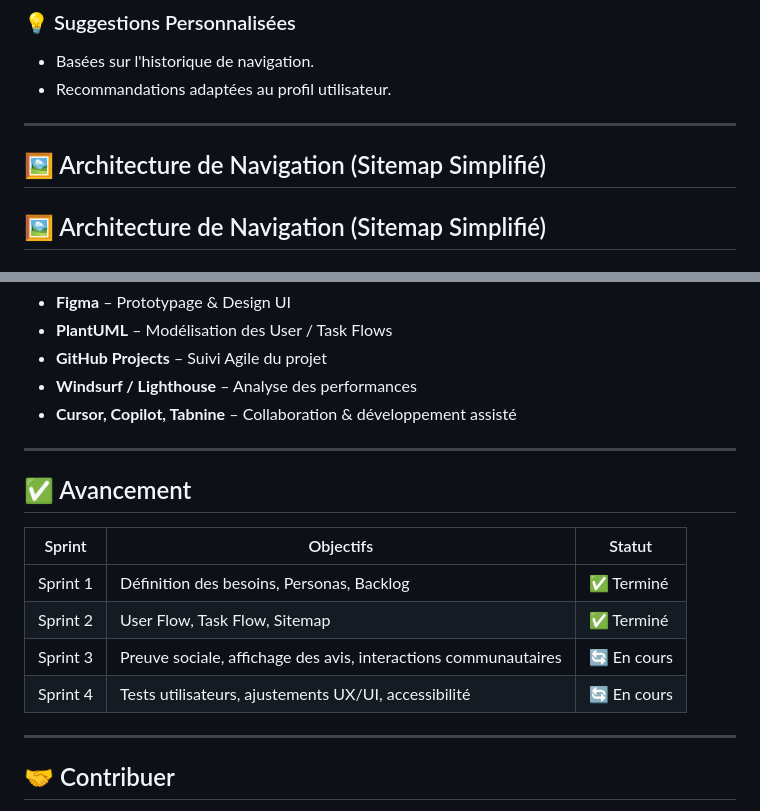
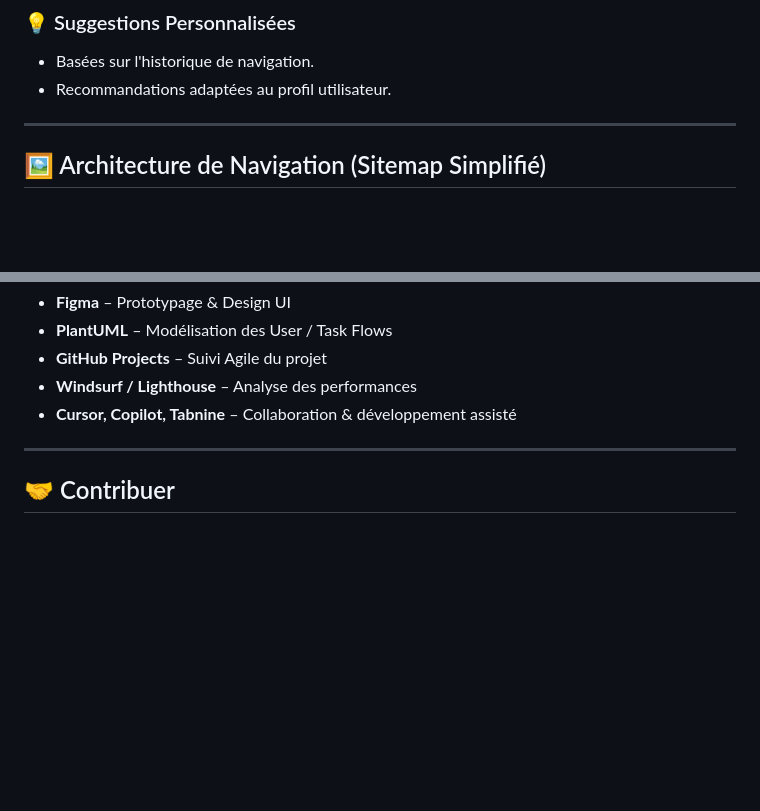
Before and after one commit to souhailka03/Social-Safari, a Markdown page: README.md, 2 parts joined by grey strips. GitHub-like rendering; blank space fills up the shorter version.

```diff
--- a/README.md
+++ b/README.md
@@ -84,8 +84,6 @@ Nous souhaitons offrir une **expérience de voyage plus humaine, fiable et inspi
 - Recommandations adaptées au profil utilisateur.
 
 ---
-
-## 🖼️ Architecture de Navigation (Sitemap Simplifié)
 
 ## 🖼️ Architecture de Navigation (Sitemap Simplifié)
 
@@ -184,17 +182,6 @@ Nous souhaitons offrir une **expérience de voyage plus humaine, fiable et inspi
 
 ---
 
-## ✅ Avancement
-
-| Sprint | Objectifs | Statut |
-|--------|----------|--------|
-| Sprint 1 | Définition des besoins, Personas, Backlog | ✅ Terminé |
-| Sprint 2 | User Flow, Task Flow, Sitemap | ✅ Terminé |
-| Sprint 3 | Preuve sociale, affichage des avis, interactions communautaires | 🔄 En cours |
-| Sprint 4 | Tests utilisateurs, ajustements UX/UI, accessibilité | 🔄 En cours |
-
----
-
 ## 🤝 Contribuer
 
 1. Forkez le repo
```
